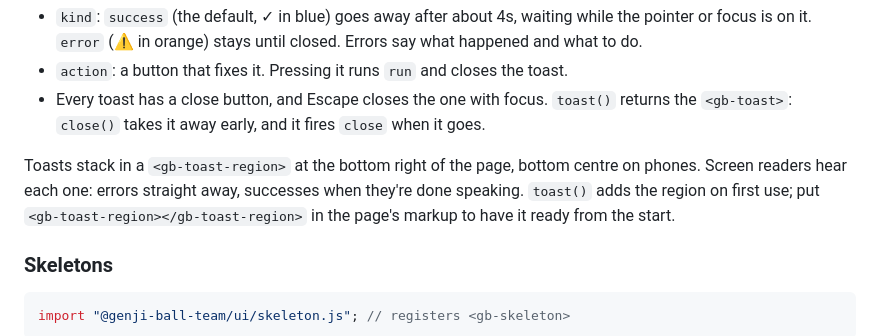
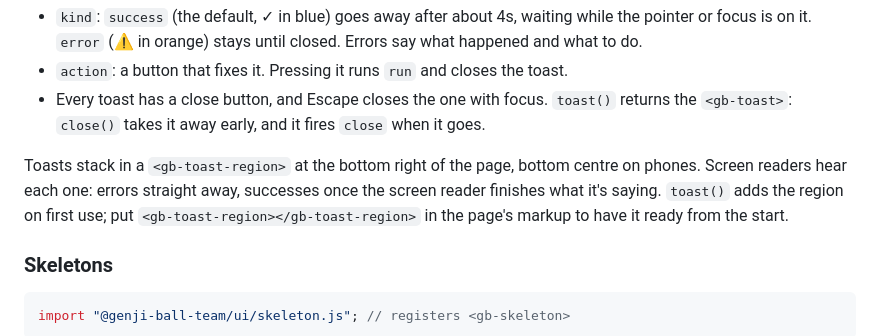
Before and after one commit to Genji-Ball-Team/genjiball-ui, a Markdown page: README.md, the part around the change. Drawn GitHub-style.

Commit message:
README: clearer wording for how screen readers hear toasts

```diff
--- a/README.md
+++ b/README.md
@@ -121,7 +121,7 @@ For things that happen in the background. Anything tied to one control gets inli
 - `action`: a button that fixes it. Pressing it runs `run` and closes the toast.
 - Every toast has a close button, and Escape closes the one with focus. `toast()` returns the `<gb-toast>`: `close()` takes it away early, and it fires `close` when it goes.
 
-Toasts stack in a `<gb-toast-region>` at the bottom right of the page, bottom centre on phones. Screen readers hear each one: errors straight away, successes when they're done speaking. `toast()` adds the region on first use; put `<gb-toast-region></gb-toast-region>` in the page's markup to have it ready from the start.
+Toasts stack in a `<gb-toast-region>` at the bottom right of the page, bottom centre on phones. Screen readers hear each one: errors straight away, successes once the screen reader finishes what it's saying. `toast()` adds the region on first use; put `<gb-toast-region></gb-toast-region>` in the page's markup to have it ready from the start.
 
 ### Skeletons
 
```
